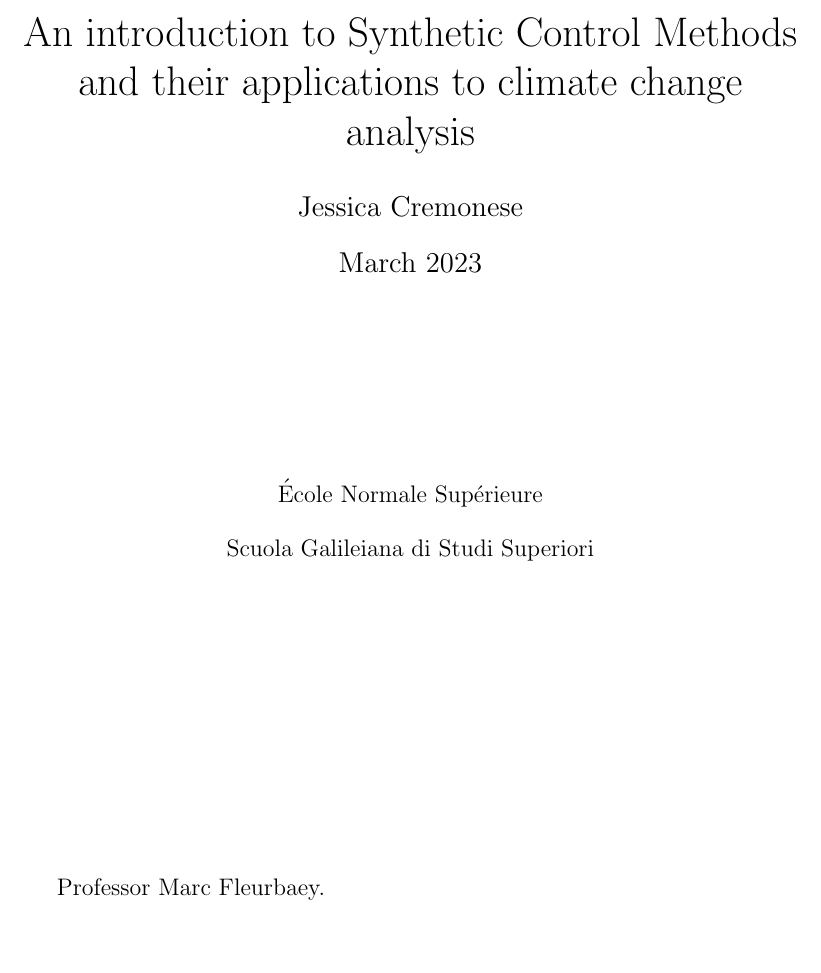
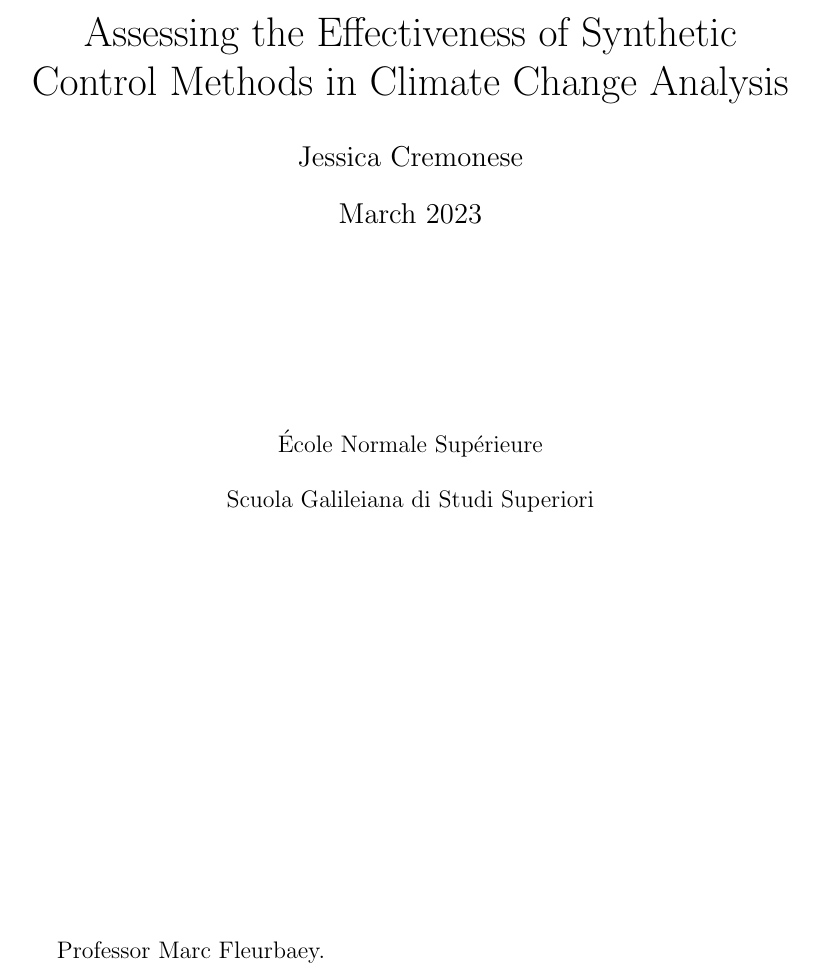
Before and after one commit to disj3ssica/SCM_ENS_essay, a LaTeX document (Essay SCM draft.tex): part of page 1 of 31, cut at the place of the change, the shorter picture padded with empty space. Compiled offline with pdfLaTeX.

Commit message:
modified:   Essay SCM draft.log 	modified:   Essay SCM draft.pdf 	modified:   Essay SCM draft.synctex.gz 	modified:   Essay SCM draft.tex

```diff
--- a/Essay SCM draft.tex
+++ b/Essay SCM draft.tex
@@ -5,7 +5,7 @@
 \begin{document}
 
 \begin{titlepage}
-\title{An introduction to Synthetic Control Methods and their applications to climate change analysis}
+\title{Assessing the Effectiveness of Synthetic Control Methods in Climate Change Analysis}
 \author{Jessica Cremonese}
 \date{March 2023}
 \maketitle
@@ -20,7 +20,7 @@
     Scuola Galileiana di Studi Superiori
 \end{center}
 
-\vspace{5cm}
+\vspace{7cm}
 Professor Marc Fleurbaey.
 
 
```
Also changed, not shown: Essay SCM draft.pdf, Essay SCM draft.tex (5 more changed lines), 2 other files.
